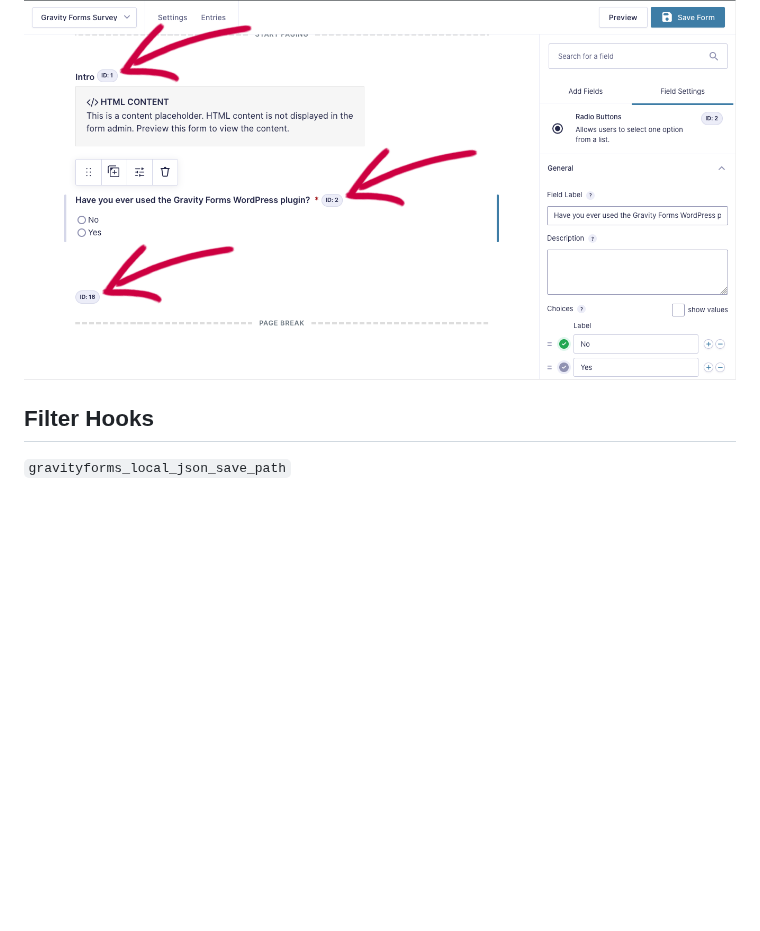
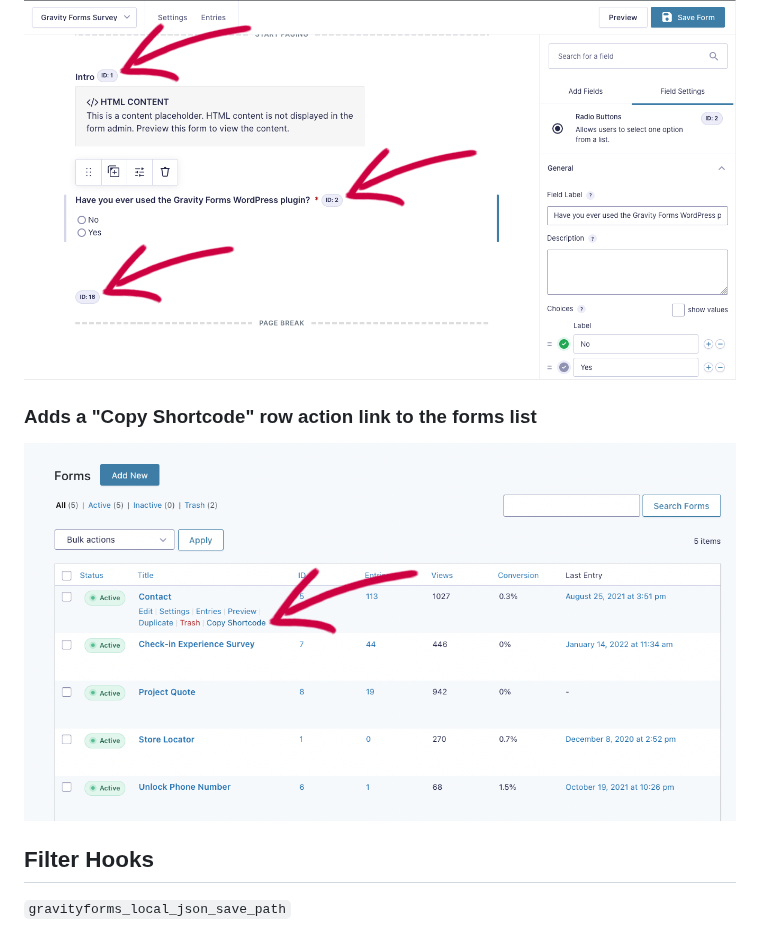
Before and after one commit to csalzano/power-boost-for-gravity-forms, a Markdown page: README.md, the part around the change. Drawn GitHub-style; pictures changed too: assets/screenshot-5.png (added); blank space fills up the shorter version.

Commit message:
Adds a new fifth screenshot to show off the Copy Shortcode feature.

```diff
--- a/README.md
+++ b/README.md
@@ -54,6 +54,11 @@ Thanks be to Dario Nem for suggesting this snippet from the Gravity Wiz toolbox.
 
 
 
+### Adds a "Copy Shortcode" row action link to the forms list
+
+![screenshot-5](assets/screenshot-5.png)
+
+
 
 ## Filter Hooks
 
```
Also changed, not shown: 1 other file.
